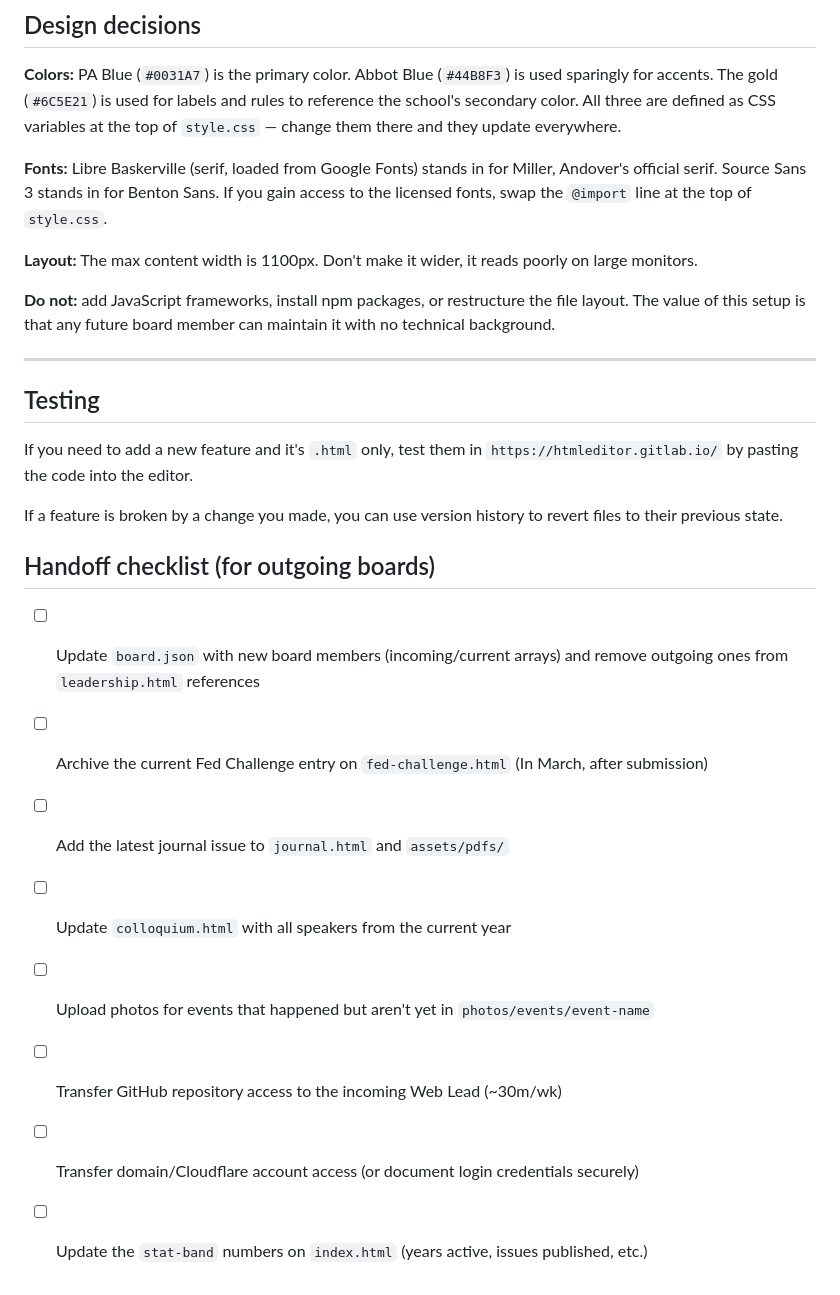
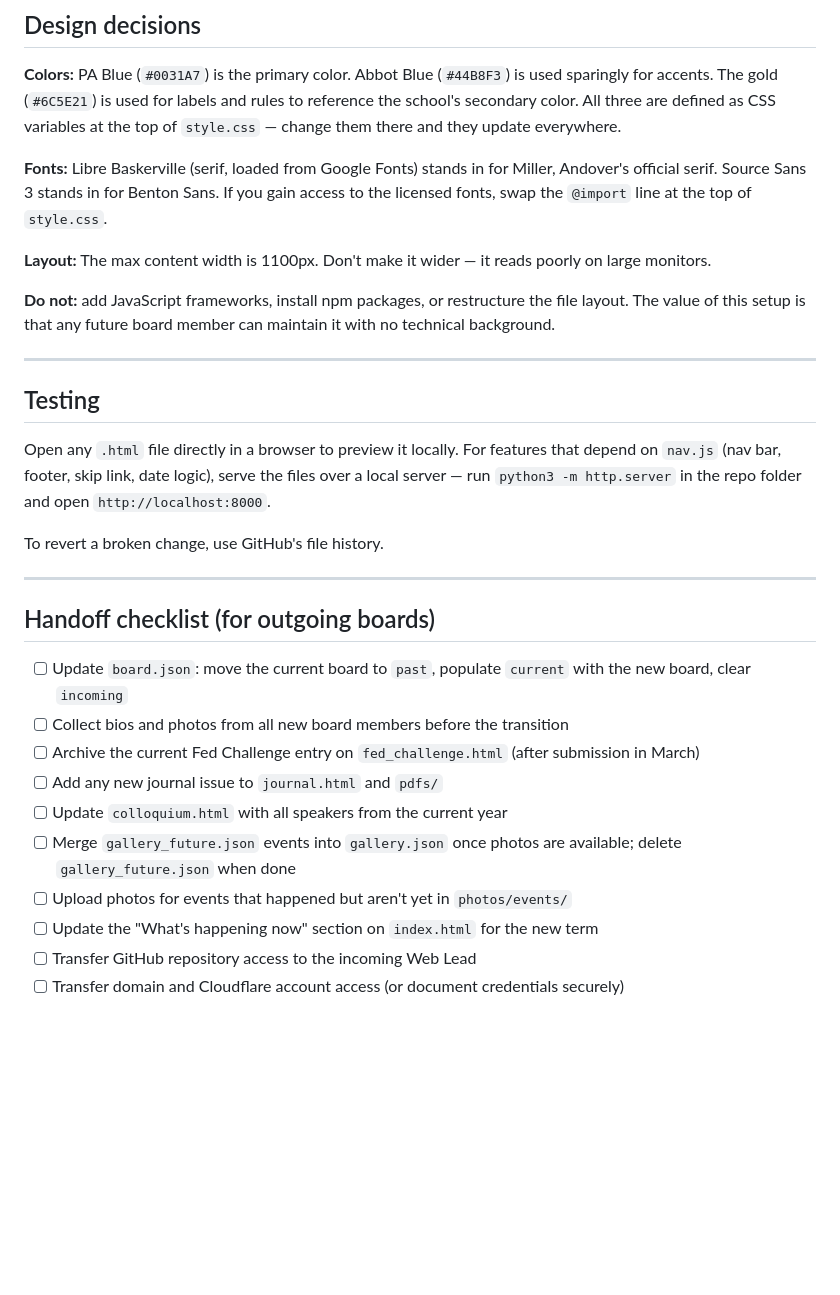
Before and after one commit to HenryZimme/andoverecon, a Markdown page: CONTRIBUTING.md, the part around one of its changes. GitHub-like rendering; blank space fills up the shorter version.

```diff
--- a/CONTRIBUTING.md
+++ b/CONTRIBUTING.md
@@ -120,7 +151,7 @@ With a custom domain via Cloudflare:
 
 **Fonts:** Libre Baskerville (serif, loaded from Google Fonts) stands in for Miller, Andover's official serif. Source Sans 3 stands in for Benton Sans. If you gain access to the licensed fonts, swap the `@import` line at the top of `style.css`.
 
-**Layout:** The max content width is 1100px. Don't make it wider, it reads poorly on large monitors.
+**Layout:** The max content width is 1100px. Don't make it wider — it reads poorly on large monitors.
 
 **Do not:** add JavaScript frameworks, install npm packages, or restructure the file layout. The value of this setup is that any future board member can maintain it with no technical background.
 
@@ -128,17 +159,21 @@ With a custom domain via Cloudflare:
 
 ## Testing
 
-If you need to add a new feature and it's `.html` only, test them in `https://htmleditor.gitlab.io/` by pasting the code into the editor.
+Open any `.html` file directly in a browser to preview it locally. For features that depend on `nav.js` (nav bar, footer, skip link, date logic), serve the files over a local server — run `python3 -m http.server` in the repo folder and open `http://localhost:8000`.
 
-If a feature is broken by a change you made, you can use version history to revert files to their previous state.
+To revert a broken change, use GitHub's file history.
+
+---
 
 ## Handoff checklist (for outgoing boards)
 
-- [ ] Update `board.json` with new board members (incoming/current arrays) and remove outgoing ones from `leadership.html` references
-- [ ] Archive the current Fed Challenge entry on `fed-challenge.html` (In March, after submission)
-- [ ] Add the latest journal issue to `journal.html` and `assets/pdfs/`
+- [ ] Update `board.json`: move the current board to `past`, populate `current` with the new board, clear `incoming`
+- [ ] Collect bios and photos from all new board members before the transition
+- [ ] Archive the current Fed Challenge entry on `fed_challenge.html` (after submission in March)
+- [ ] Add any new journal issue to `journal.html` and `pdfs/`
 - [ ] Update `colloquium.html` with all speakers from the current year
-- [ ] Upload photos for events that happened but aren't yet in `photos/events/event-name`
-- [ ] Transfer GitHub repository access to the incoming Web Lead (~30m/wk)
-- [ ] Transfer domain/Cloudflare account access (or document login credentials securely)
-- [ ] Update the `stat-band` numbers on `index.html` (years active, issues published, etc.)
+- [ ] Merge `gallery_future.json` events into `gallery.json` once photos are available; delete `gallery_future.json` when done
+- [ ] Upload photos for events that happened but aren't yet in `photos/events/`
+- [ ] Update the "What's happening now" section on `index.html` for the new term  <!-- UPDATE EACH TERM -->
+- [ ] Transfer GitHub repository access to the incoming Web Lead
+- [ ] Transfer domain and Cloudflare account access (or document credentials securely)
```
Also changed, not shown: other parts of CONTRIBUTING.md (+62 -31 lines).
